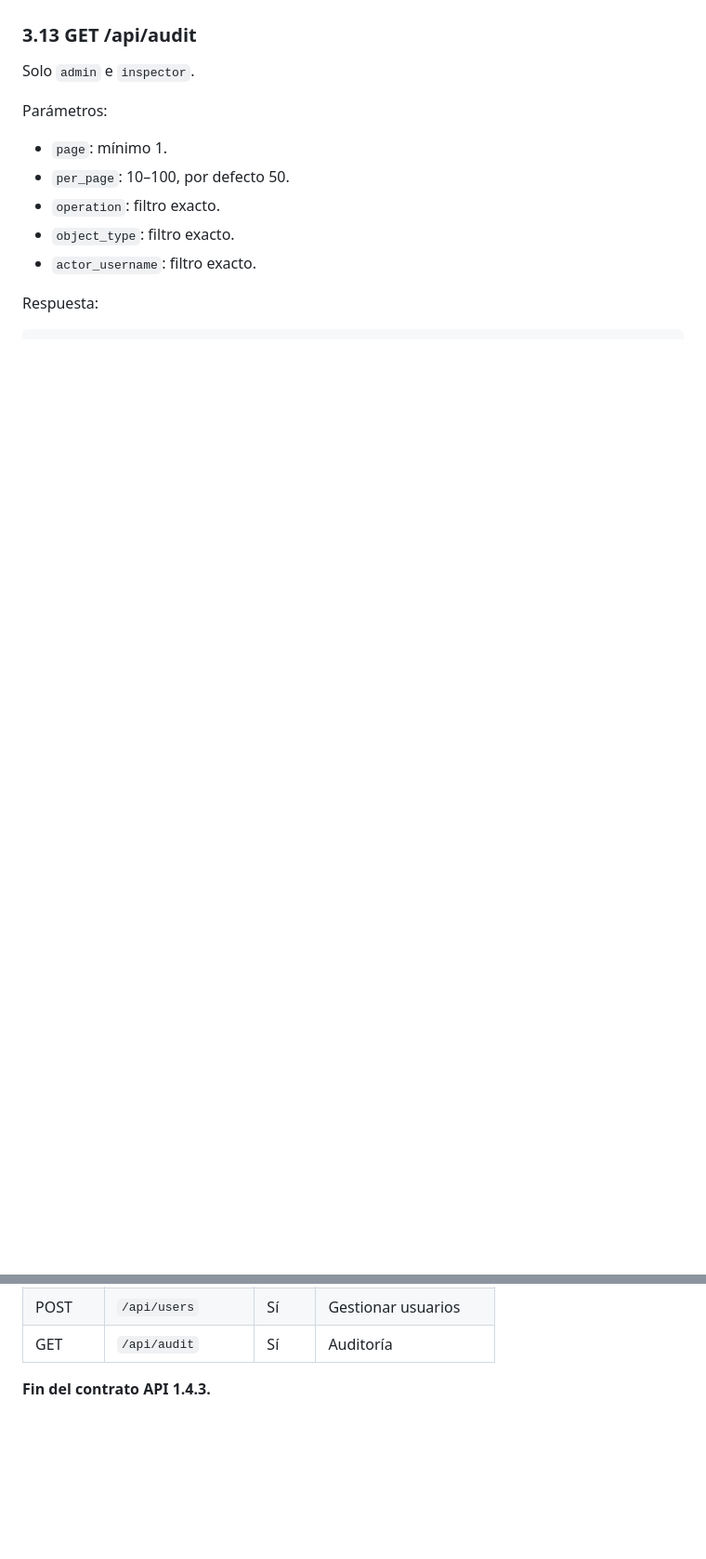
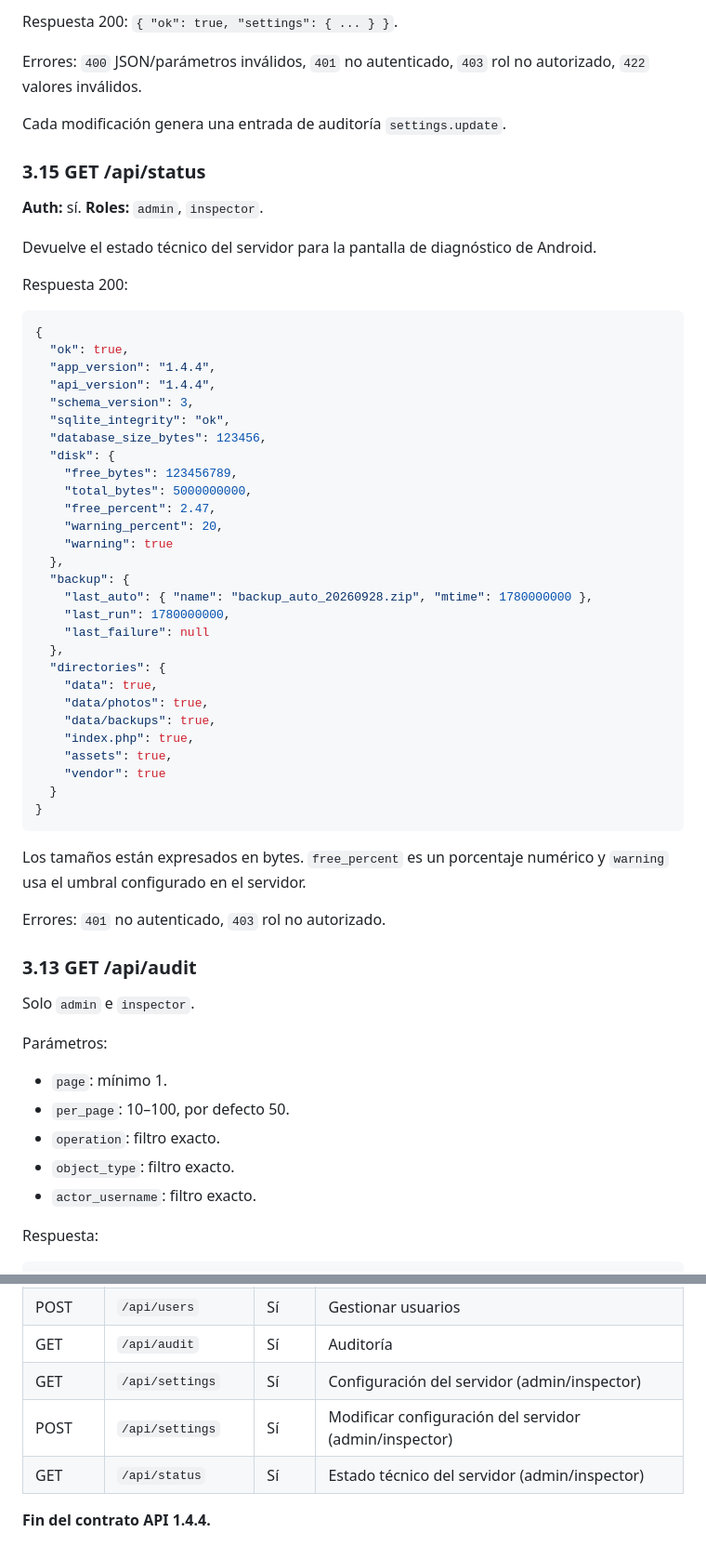
Before and after one commit to scantid-rb/mnores, a Markdown page: api_contract_android.md, 2 parts joined by grey strips. Shown at 93% size. Drawn GitHub-style; blank space fills up the shorter version.

Commit message:
Document Android settings and system status APIs

````diff
--- a/api_contract_android.md
+++ b/api_contract_android.md
@@ -400,3 +441,51 @@ El administrador principal no puede eliminarse ni desactivarse. El jefe de máqu
+Respuesta 200: `{ "ok": true, "settings": { ... } }`.
+
+Errores: `400` JSON/parámetros inválidos, `401` no autenticado, `403` rol no autorizado, `422` valores inválidos.
+
+Cada modificación genera una entrada de auditoría `settings.update`.
+
+### 3.15 GET /api/status
+
+**Auth:** sí. **Roles:** `admin`, `inspector`.
+
+Devuelve el estado técnico del servidor para la pantalla de diagnóstico de Android.
+
+Respuesta 200:
+```json
+{
+  "ok": true,
+  "app_version": "1.4.4",
+  "api_version": "1.4.4",
+  "schema_version": 3,
+  "sqlite_integrity": "ok",
+  "database_size_bytes": 123456,
+  "disk": {
+    "free_bytes": 123456789,
+    "total_bytes": 5000000000,
+    "free_percent": 2.47,
+    "warning_percent": 20,
+    "warning": true
+  },
+  "backup": {
+    "last_auto": { "name": "backup_auto_20260928.zip", "mtime": 1780000000 },
+    "last_run": 1780000000,
+    "last_failure": null
+  },
+  "directories": {
+    "data": true,
+    "data/photos": true,
+    "data/backups": true,
+    "index.php": true,
+    "assets": true,
+    "vendor": true
+  }
+}
+```
+
+Los tamaños están expresados en bytes. `free_percent` es un porcentaje numérico y `warning` usa el umbral configurado en el servidor.
+
+Errores: `401` no autenticado, `403` rol no autorizado.
+
 ### 3.13 GET /api/audit
 
 Solo `admin` e `inspector`.
@@ -514,5 +603,8 @@ La versión Android (`APP_VERSION`) es independiente de `API_VERSION`.
 | GET | `/api/users` | Sí | Consultar usuarios |
 | POST | `/api/users` | Sí | Gestionar usuarios |
 | GET | `/api/audit` | Sí | Auditoría |
+| GET | `/api/settings` | Sí | Configuración del servidor (admin/inspector) |
+| POST | `/api/settings` | Sí | Modificar configuración del servidor (admin/inspector) |
+| GET | `/api/status` | Sí | Estado técnico del servidor (admin/inspector) |
 
-**Fin del contrato API 1.4.3.**
+**Fin del contrato API 1.4.4.**
````
Also changed, not shown: other parts of api_contract_android.md (+41 -0 lines).
